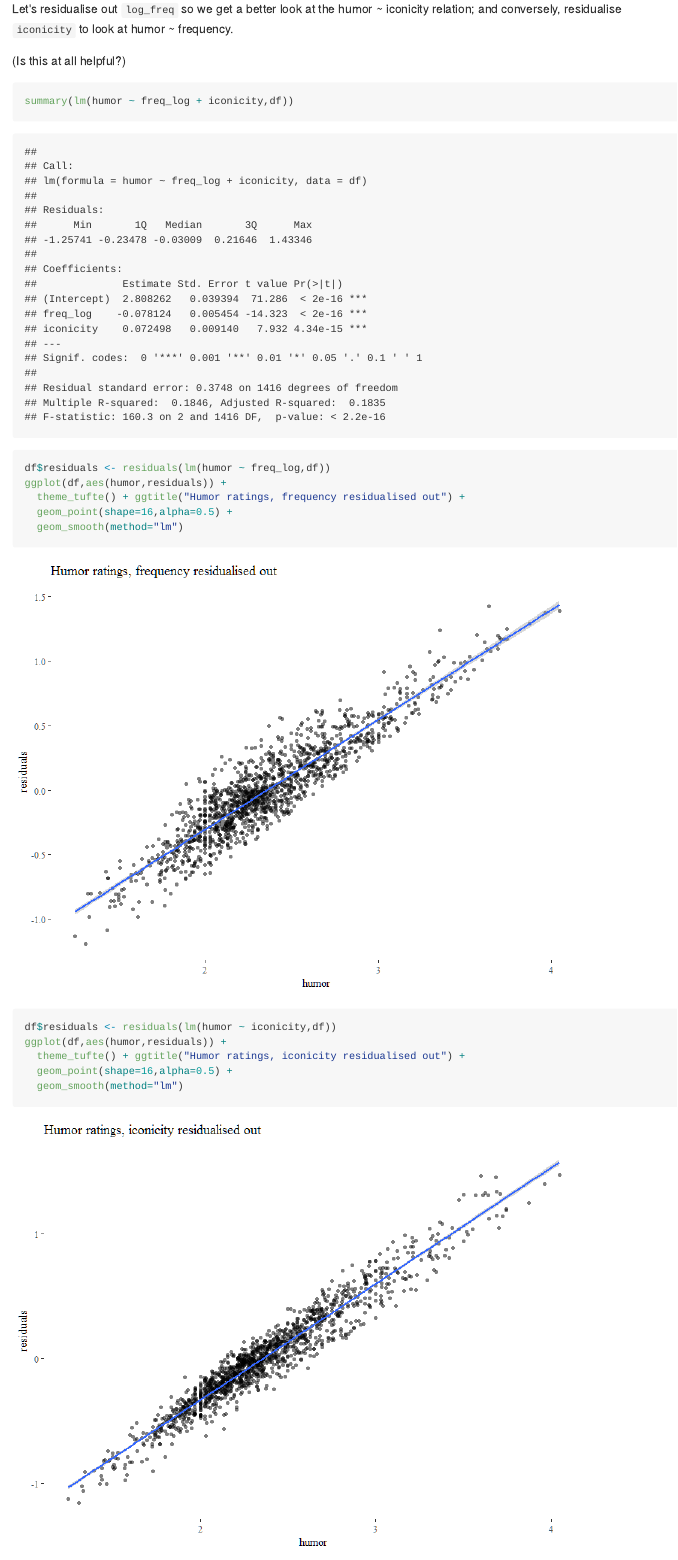
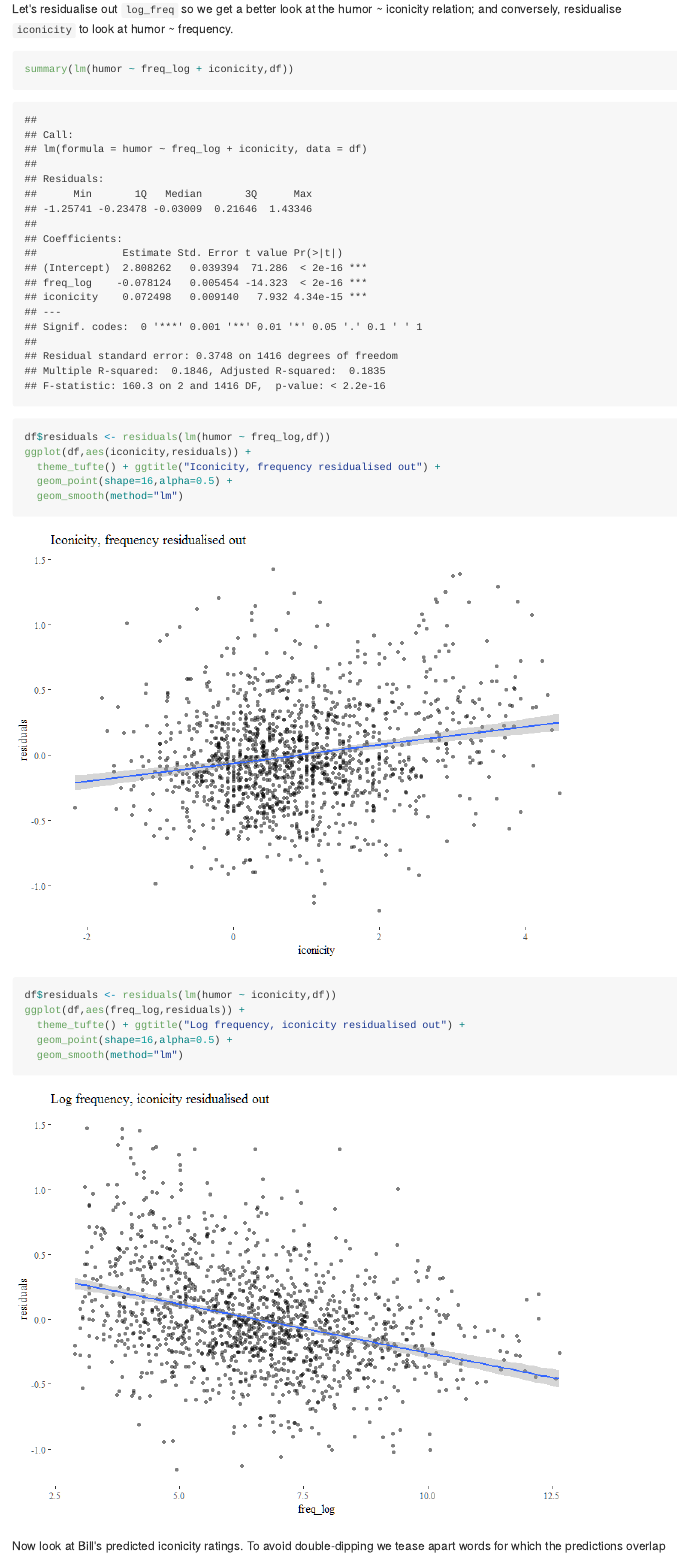
Before and after one commit to mdingemanse/playful_iconicity, an R Markdown document (playful_iconicity.Rmd): the page in a window 1100 px wide, from 8650 px down. The pictures show the output file playful_iconicity.md that the author committed with the source, drawn offline in the style of GitHub; long lines of code are wrapped.

Commit message:
residuals

````diff
--- a/playful_iconicity.Rmd
+++ b/playful_iconicity.Rmd
@@ -191,21 +191,20 @@ ggplot(df,aes(humor,iconicity)) +
 
 Let's residualise out `log_freq` so we get a better look at the humor ~ iconicity relation; and conversely, residualise `iconicity` to look at humor ~ frequency.
 
-(Is this at all helpful?)
 
 ```{r residualising1}
 
 summary(lm(humor ~ freq_log + iconicity,df))
 
 df$residuals <- residuals(lm(humor ~ freq_log,df))
-ggplot(df,aes(humor,residuals)) +
-  theme_tufte() + ggtitle("Humor ratings, frequency residualised out") +
+ggplot(df,aes(iconicity,residuals)) +
+  theme_tufte() + ggtitle("Iconicity, frequency residualised out") +
   geom_point(shape=16,alpha=0.5) +
   geom_smooth(method="lm")
 
 df$residuals <- residuals(lm(humor ~ iconicity,df))
-ggplot(df,aes(humor,residuals)) +
-  theme_tufte() + ggtitle("Humor ratings, iconicity residualised out") +
+ggplot(df,aes(freq_log,residuals)) +
+  theme_tufte() + ggtitle("Log frequency, iconicity residualised out") +
   geom_point(shape=16,alpha=0.5) +
   geom_smooth(method="lm")
 
````
Also changed, not shown: README.md, out/residualising1-1.png, out/residualising1-2.png, playful_iconicity.md.
